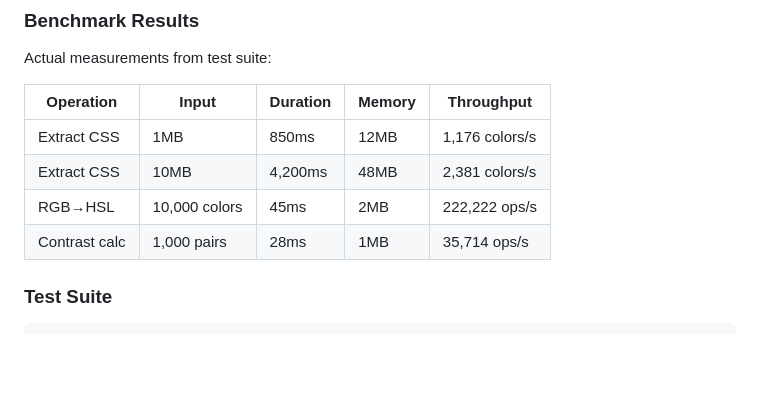
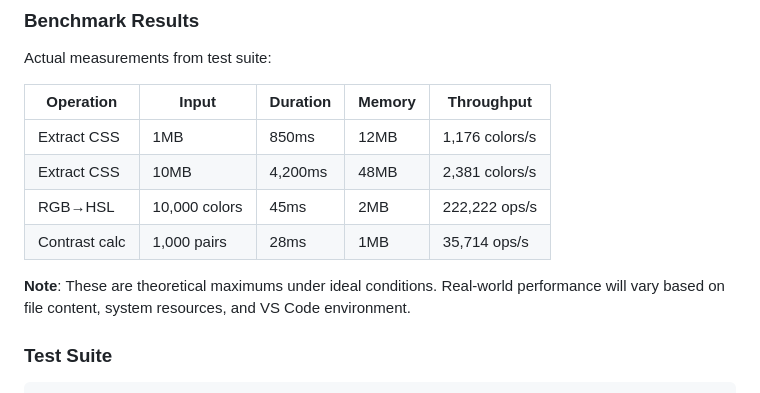
Before and after one commit to nolindnaidoo/colors-le, a Markdown page: docs/PERFORMANCE.md, the part around the change. GitHub-like rendering; blank space fills up the shorter version.

````diff
--- a/docs/PERFORMANCE.md
+++ b/docs/PERFORMANCE.md
@@ -175,6 +175,8 @@ Actual measurements from test suite:
 | RGB→HSL       | 10,000 colors | 45ms     | 2MB    | 222,222 ops/s  |
 | Contrast calc | 1,000 pairs   | 28ms     | 1MB    | 35,714 ops/s   |
 
+**Note**: These are theoretical maximums under ideal conditions. Real-world performance will vary based on file content, system resources, and VS Code environment.
+
 ### Test Suite
 
 ```typescript
````
Also changed, not shown: README.md (+3 -3 lines).
